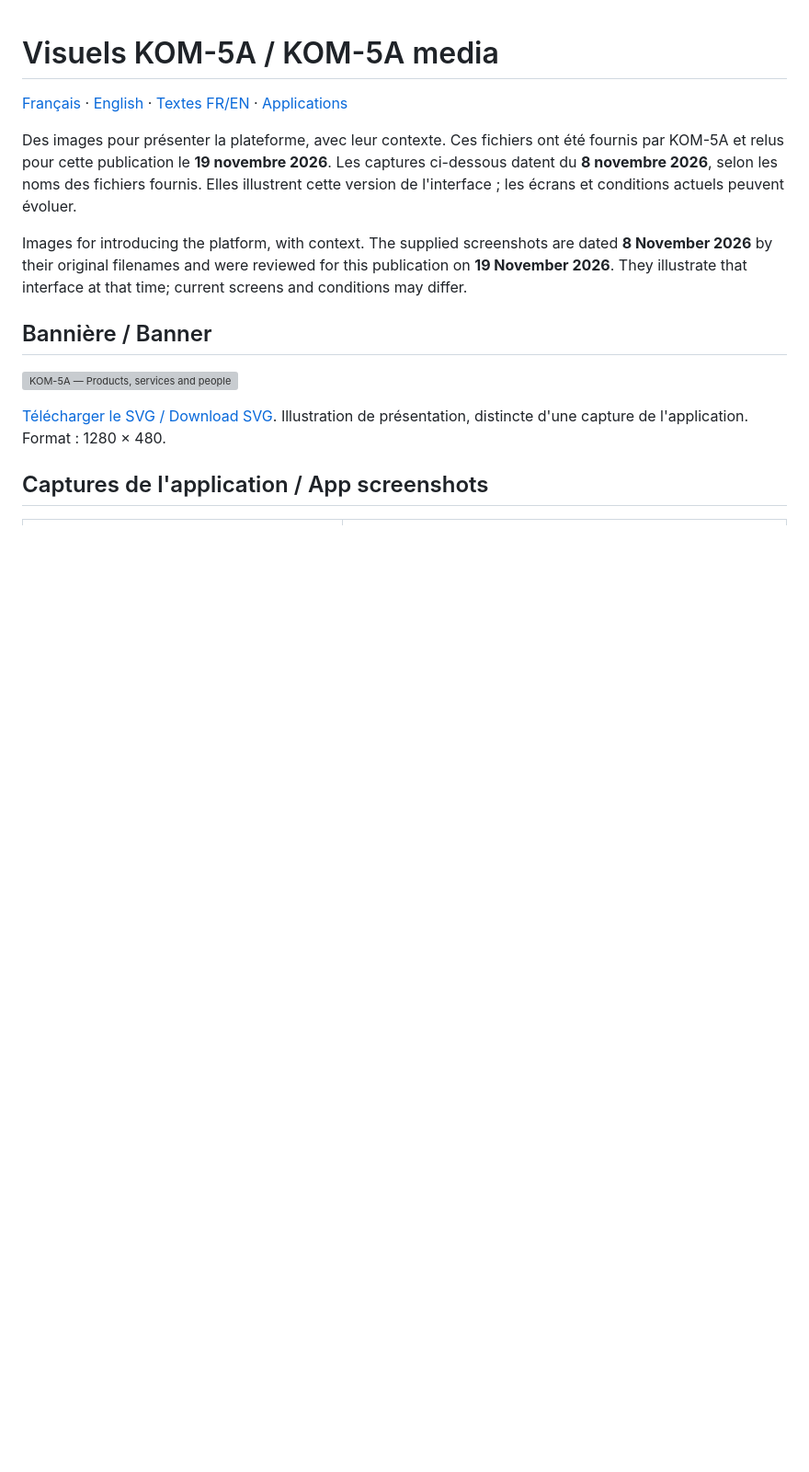
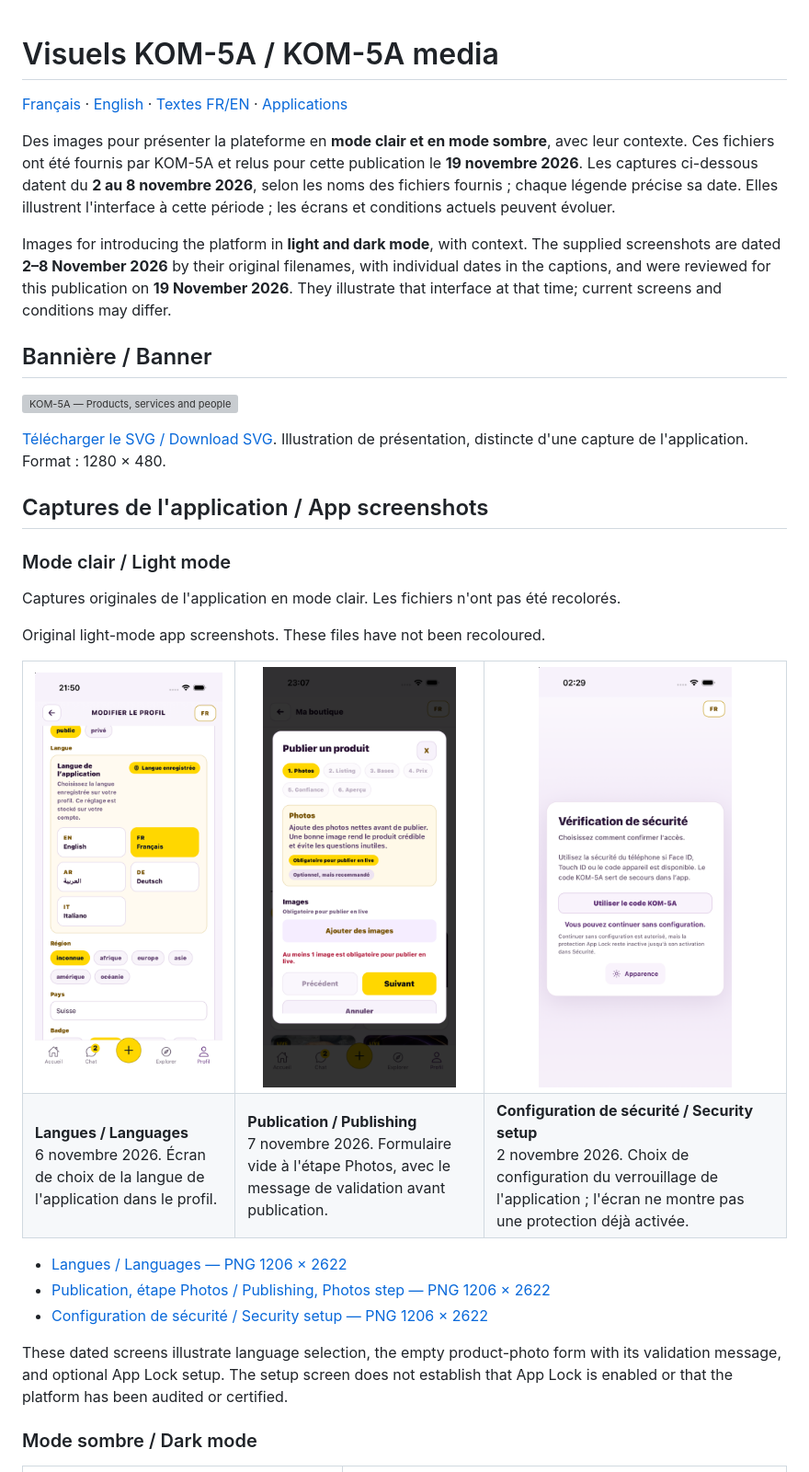
Before and after one commit to SKORPION1200/kom-5a, a Markdown page: media/README.md, the part around the change. Shown at 92% size. Rendered like a GitHub page; pictures changed too: media/screens/app-lock-light-fr-2026-11-02.png (added), media/screens/languages-light-fr-2026-11-06.png (added), media/screens/publish-photos-light-fr-2026-11-07.png (added); blank space fills up the shorter version; grey boxes are pictures that could not be loaded.

Commit message:
Publish reviewed original light-mode app screenshots
Add three dated light-mode interface captures and distinguish both themes in the media gallery.

```diff
--- a/media/README.md
+++ b/media/README.md
@@ -2,9 +2,9 @@
 
 [Français](../README.fr.md) · [English](../README.md) · [Textes FR/EN](press-kit.md) · [Applications](../docs/apps.md)
 
-Des images pour présenter la plateforme, avec leur contexte. Ces fichiers ont été fournis par KOM-5A et relus pour cette publication le **19 novembre 2026**. Les captures ci-dessous datent du **8 novembre 2026**, selon les noms des fichiers fournis. Elles illustrent cette version de l'interface ; les écrans et conditions actuels peuvent évoluer.
+Des images pour présenter la plateforme en **mode clair et en mode sombre**, avec leur contexte. Ces fichiers ont été fournis par KOM-5A et relus pour cette publication le **19 novembre 2026**. Les captures ci-dessous datent du **2 au 8 novembre 2026**, selon les noms des fichiers fournis ; chaque légende précise sa date. Elles illustrent l'interface à cette période ; les écrans et conditions actuels peuvent évoluer.
 
-Images for introducing the platform, with context. The supplied screenshots are dated **8 November 2026** by their original filenames and were reviewed for this publication on **19 November 2026**. They illustrate that interface at that time; current screens and conditions may differ.
+Images for introducing the platform in **light and dark mode**, with context. The supplied screenshots are dated **2–8 November 2026** by their original filenames, with individual dates in the captions, and were reviewed for this publication on **19 November 2026**. They illustrate that interface at that time; current screens and conditions may differ.
 
 ## Bannière / Banner
 
@@ -13,6 +13,33 @@ Images for introducing the platform, with context. The supplied screenshots are
 [Télécharger le SVG / Download SVG](../assets/cover.svg). Illustration de présentation, distincte d'une capture de l'application. Format : 1280 × 480.
 
 ## Captures de l'application / App screenshots
+
+### Mode clair / Light mode
+
+Captures originales de l'application en mode clair. Les fichiers n'ont pas été recolorés.
+
+Original light-mode app screenshots. These files have not been recoloured.
+
+<table>
+  <tr>
+    <td align="center"><img src="screens/languages-light-fr-2026-11-06.png" width="210" alt="Sélection de la langue dans le profil KOM-5A en mode clair, capture du 6 novembre 2026" /></td>
+    <td align="center"><img src="screens/publish-photos-light-fr-2026-11-07.png" width="210" alt="Étape Photos du formulaire Publier un produit KOM-5A en mode clair, capture du 7 novembre 2026" /></td>
+    <td align="center"><img src="screens/app-lock-light-fr-2026-11-02.png" width="210" alt="Configuration de la vérification de sécurité KOM-5A en mode clair, capture du 2 novembre 2026" /></td>
+  </tr>
+  <tr>
+    <td><strong>Langues / Languages</strong><br />6 novembre 2026. Écran de choix de la langue de l'application dans le profil.</td>
+    <td><strong>Publication / Publishing</strong><br />7 novembre 2026. Formulaire vide à l'étape Photos, avec le message de validation avant publication.</td>
+    <td><strong>Configuration de sécurité / Security setup</strong><br />2 novembre 2026. Choix de configuration du verrouillage de l'application ; l'écran ne montre pas une protection déjà activée.</td>
+  </tr>
+</table>
+
+- [Langues / Languages — PNG 1206 × 2622](screens/languages-light-fr-2026-11-06.png)
+- [Publication, étape Photos / Publishing, Photos step — PNG 1206 × 2622](screens/publish-photos-light-fr-2026-11-07.png)
+- [Configuration de sécurité / Security setup — PNG 1206 × 2622](screens/app-lock-light-fr-2026-11-02.png)
+
+These dated screens illustrate language selection, the empty product-photo form with its validation message, and optional App Lock setup. The setup screen does not establish that App Lock is enabled or that the platform has been audited or certified.
+
+### Mode sombre / Dark mode
 
 <table>
   <tr>
```
